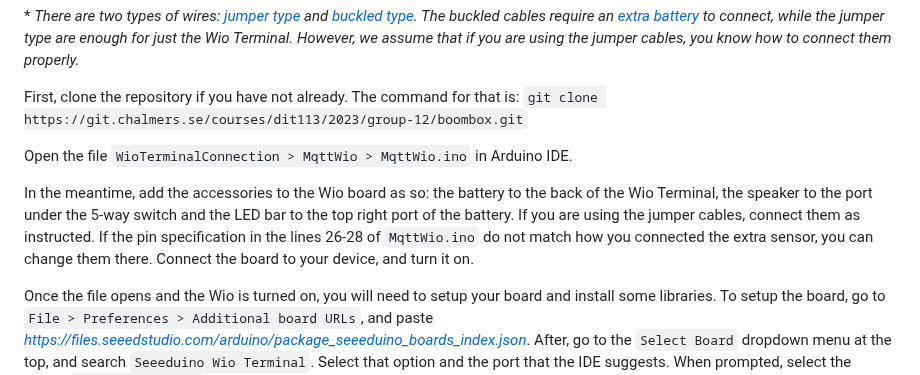
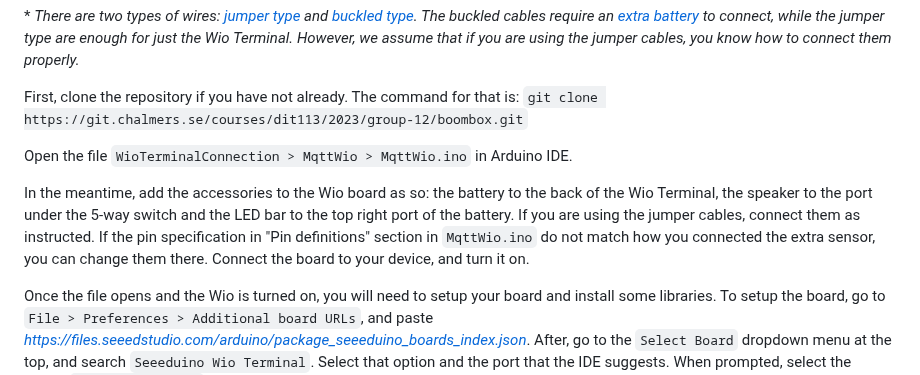
Before and after one commit to teoportase/BOOMbox, a Markdown page: README.md, the part around the change. GitHub-like rendering.

Commit message:
Update README.md
Changed pin specifications section for the Setup Guide

```diff
--- a/README.md
+++ b/README.md
@@ -59,7 +59,7 @@ First, clone the repository if you have not already. The command for that is:
 
 Open the file `WioTerminalConnection > MqttWio > MqttWio.ino` in Arduino IDE.
 
-In the meantime, add the accessories to the Wio board as so: the battery to the back of the Wio Terminal, the speaker to the port under the 5-way switch and the LED bar to the top right port of the battery. If you are using the jumper cables, connect them as instructed. If the pin specification in the lines 26-28 of `MqttWio.ino` do not match how you connected the extra sensor, you can change them there. Connect the board to your device, and turn it on.
+In the meantime, add the accessories to the Wio board as so: the battery to the back of the Wio Terminal, the speaker to the port under the 5-way switch and the LED bar to the top right port of the battery. If you are using the jumper cables, connect them as instructed. If the pin specification in "Pin definitions" section in `MqttWio.ino` do not match how you connected the extra sensor, you can change them there. Connect the board to your device, and turn it on.
 
 Once the file opens and the Wio is turned on, you will need to setup your board and install some libraries. To setup the board, go to `File > Preferences > Additional board URLs`, and paste *https://files.seeedstudio.com/arduino/package_seeeduino_boards_index.json*. After, go to the `Select Board` dropdown menu at the top, and search `Seeeduino Wio Terminal`. Select that option and the port that the IDE suggests. When prompted, select the option `Install manually`.
 
```
